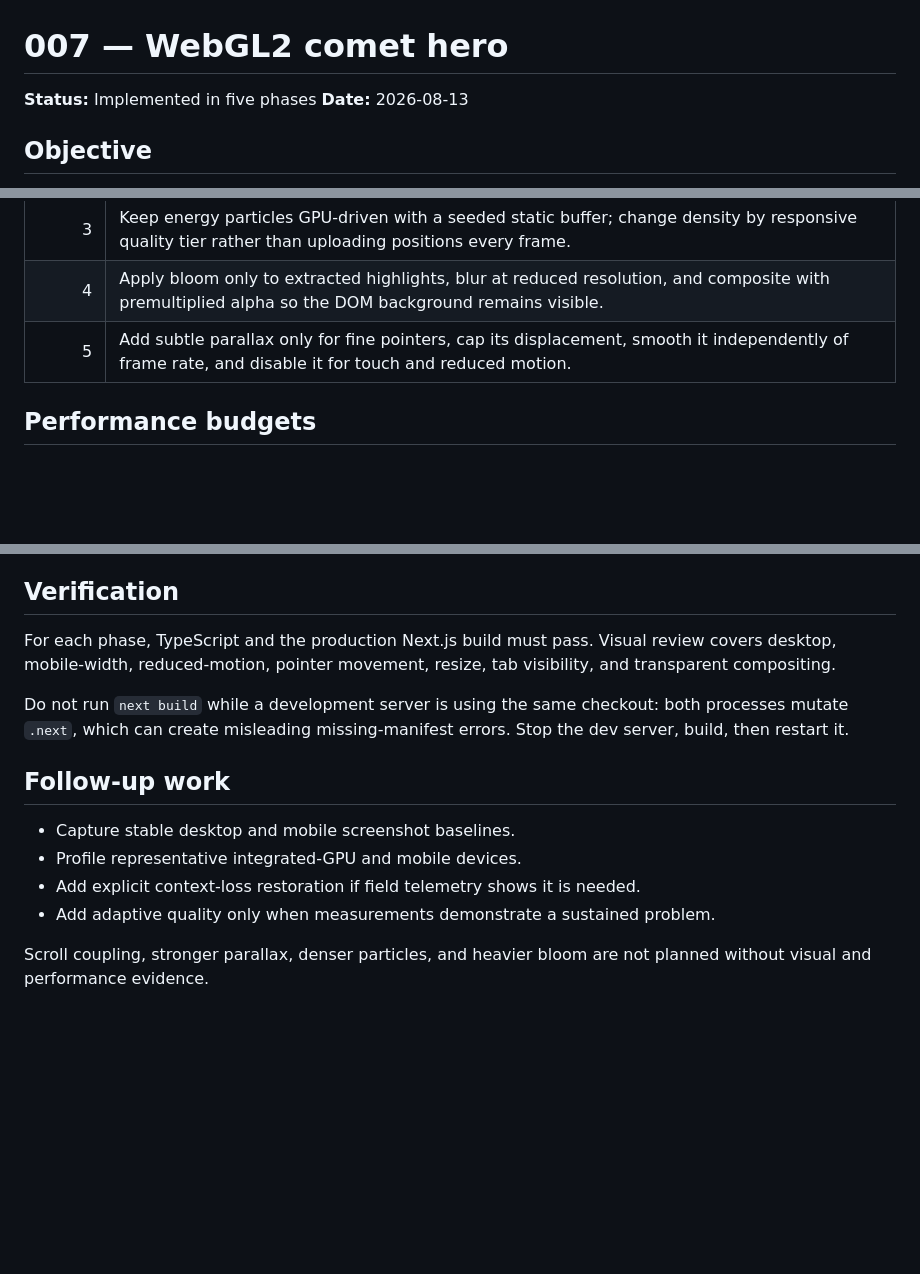
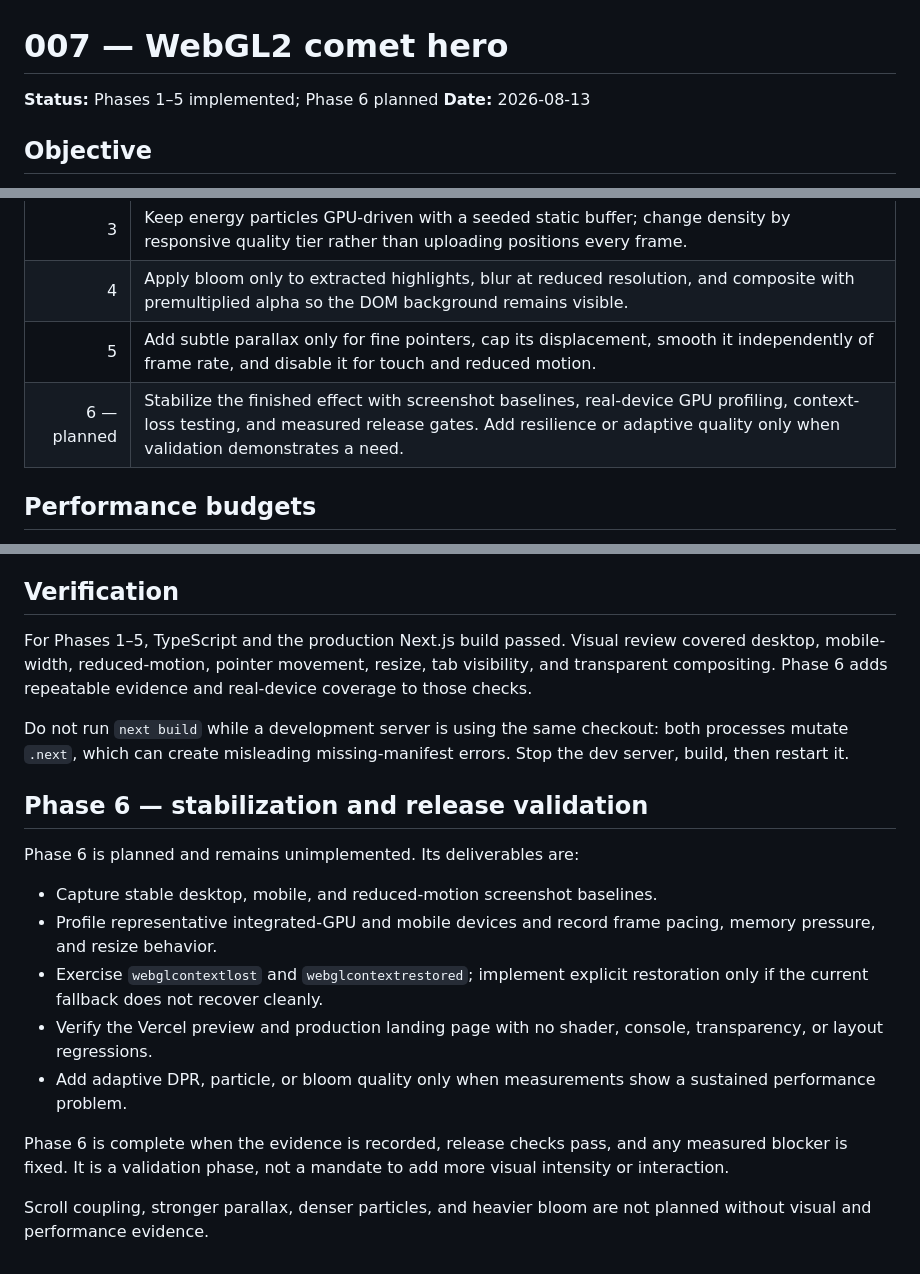
Before and after one commit to santapong/Aegis, a Markdown page: docs/design/007-webgl-comet-hero.md, 3 parts joined by grey strips. Drawn GitHub-style; blank space fills up the shorter version.

Commit message:
Add comet Phase 6 release validation roadmap

```diff
--- a/docs/design/007-webgl-comet-hero.md
+++ b/docs/design/007-webgl-comet-hero.md
@@ -1,6 +1,6 @@
 # 007 — WebGL2 comet hero
 
-**Status:** Implemented in five phases
+**Status:** Phases 1–5 implemented; Phase 6 planned
 **Date:** 2026-08-13
 
 ## Objective
@@ -43,6 +43,7 @@ The implementation lives in
 | 3 | Keep energy particles GPU-driven with a seeded static buffer; change density by responsive quality tier rather than uploading positions every frame. |
 | 4 | Apply bloom only to extracted highlights, blur at reduced resolution, and composite with premultiplied alpha so the DOM background remains visible. |
 | 5 | Add subtle parallax only for fine pointers, cap its displacement, smooth it independently of frame rate, and disable it for touch and reduced motion. |
+| 6 — planned | Stabilize the finished effect with screenshot baselines, real-device GPU profiling, context-loss testing, and measured release gates. Add resilience or adaptive quality only when validation demonstrates a need. |
 
 ## Performance budgets
 
@@ -78,20 +79,32 @@ treating an overlay effect like an opaque scene.
 
 ## Verification
 
-For each phase, TypeScript and the production Next.js build must pass. Visual
-review covers desktop, mobile-width, reduced-motion, pointer movement, resize,
-tab visibility, and transparent compositing.
+For Phases 1–5, TypeScript and the production Next.js build passed. Visual
+review covered desktop, mobile-width, reduced-motion, pointer movement, resize,
+tab visibility, and transparent compositing. Phase 6 adds repeatable evidence
+and real-device coverage to those checks.
 
 Do not run `next build` while a development server is using the same checkout:
 both processes mutate `.next`, which can create misleading missing-manifest
 errors. Stop the dev server, build, then restart it.
 
-## Follow-up work
+## Phase 6 — stabilization and release validation
 
-- Capture stable desktop and mobile screenshot baselines.
-- Profile representative integrated-GPU and mobile devices.
-- Add explicit context-loss restoration if field telemetry shows it is needed.
-- Add adaptive quality only when measurements demonstrate a sustained problem.
+Phase 6 is planned and remains unimplemented. Its deliverables are:
+
+- Capture stable desktop, mobile, and reduced-motion screenshot baselines.
+- Profile representative integrated-GPU and mobile devices and record frame
+  pacing, memory pressure, and resize behavior.
+- Exercise `webglcontextlost` and `webglcontextrestored`; implement explicit
+  restoration only if the current fallback does not recover cleanly.
+- Verify the Vercel preview and production landing page with no shader, console,
+  transparency, or layout regressions.
+- Add adaptive DPR, particle, or bloom quality only when measurements show a
+  sustained performance problem.
+
+Phase 6 is complete when the evidence is recorded, release checks pass, and any
+measured blocker is fixed. It is a validation phase, not a mandate to add more
+visual intensity or interaction.
 
 Scroll coupling, stronger parallax, denser particles, and heavier bloom are not
 planned without visual and performance evidence.
```
Also changed, not shown: ROADMAP.md (+7 -6 lines).
